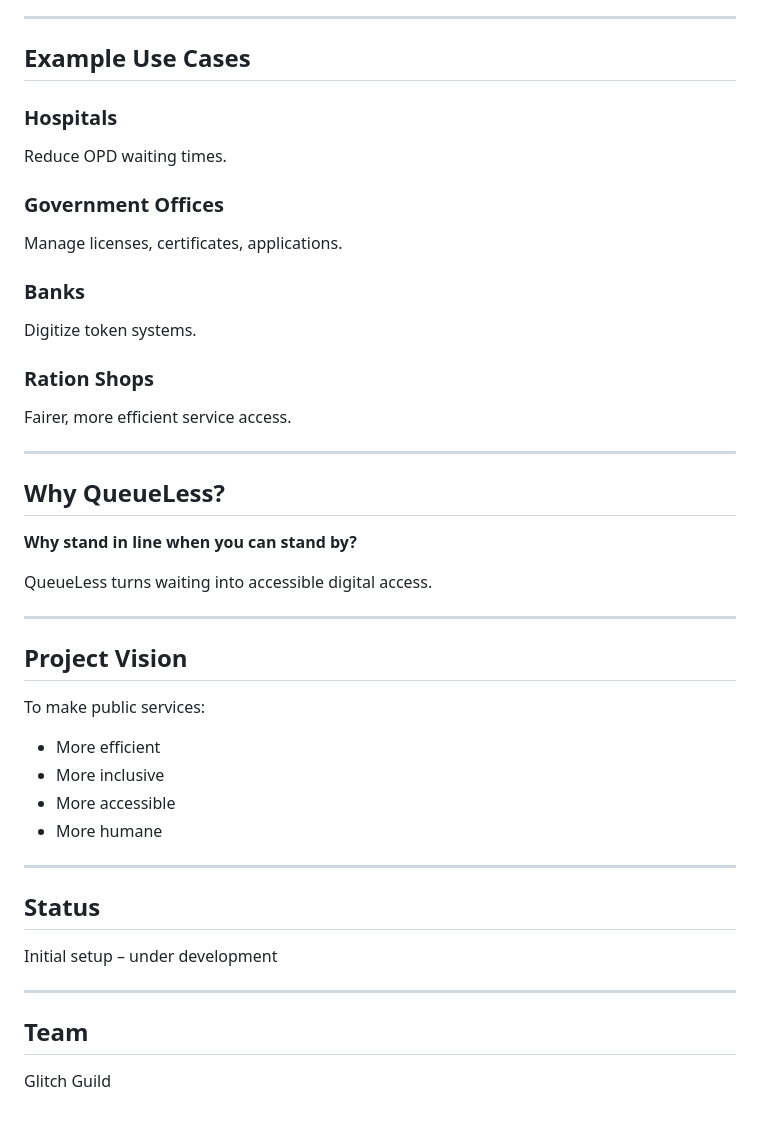
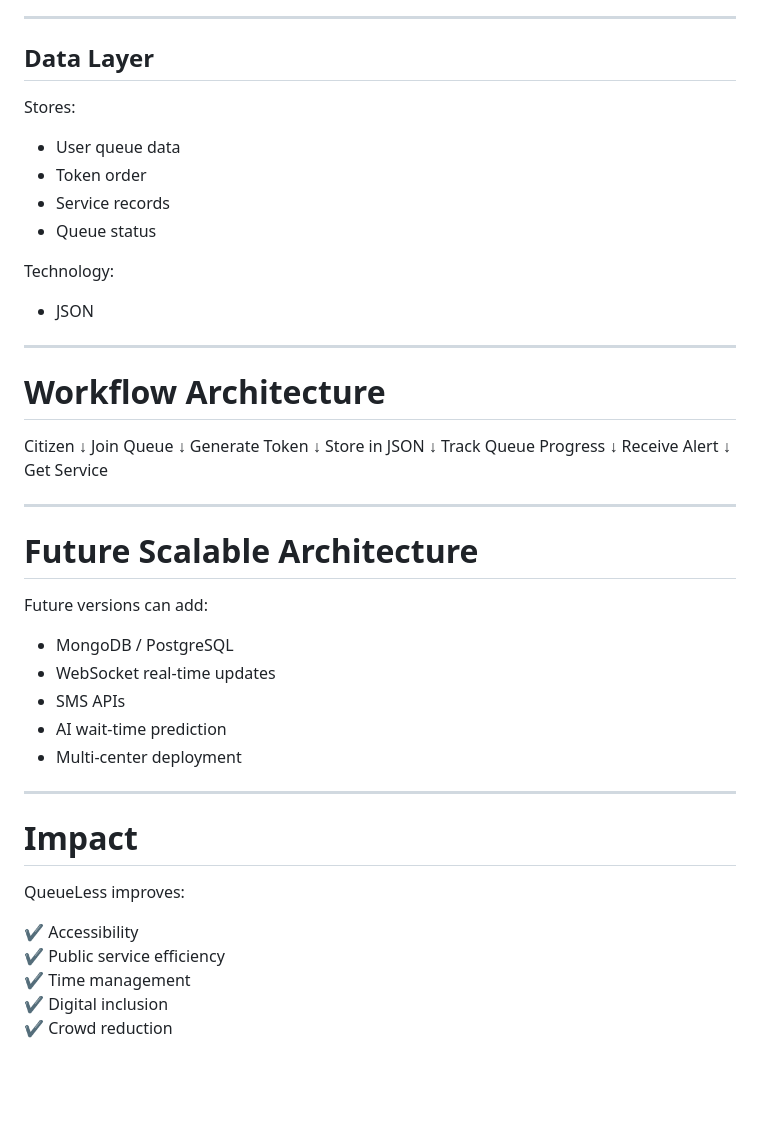
Before and after one commit to Vaishnavi-mutagi186/QuickQueue, a Markdown page: README.md, the part around one of its changes. GitHub-like rendering; blank space fills up the shorter version.

```diff
--- a/README.md
+++ b/README.md
@@ -118,42 +111,52 @@ Reduces crowding and improves efficiency.
 
 ---
 
-## Example Use Cases
+## Data Layer
+Stores:
+- User queue data
+- Token order
+- Service records
+- Queue status
 
-### Hospitals
-Reduce OPD waiting times.
-
-### Government Offices
-Manage licenses, certificates, applications.
-
-### Banks
-Digitize token systems.
-
-### Ration Shops
-Fairer, more efficient service access.
+Technology:
+- JSON
 
 ---
 
-## Why QueueLess?
-**Why stand in line when you can stand by?**
+# Workflow Architecture
 
-QueueLess turns waiting into accessible digital access.
+Citizen
+↓
+Join Queue
+↓
+Generate Token
+↓
+Store in JSON
+↓
+Track Queue Progress
+↓
+Receive Alert
+↓
+Get Service
 
 ---
 
-## Project Vision
-To make public services:
-- More efficient
-- More inclusive
-- More accessible
-- More humane
+# Future Scalable Architecture
+Future versions can add:
+
+- MongoDB / PostgreSQL
+- WebSocket real-time updates
+- SMS APIs
+- AI wait-time prediction
+- Multi-center deployment
 
 ---
 
-## Status
-Initial setup – under development
+# Impact
+QueueLess improves:
 
----
-
-## Team
-Glitch Guild
+✔ Accessibility
+✔ Public service efficiency
+✔ Time management
+✔ Digital inclusion
+✔ Crowd reduction
```
Also changed, not shown: other parts of README.md (+85 -92 lines).
